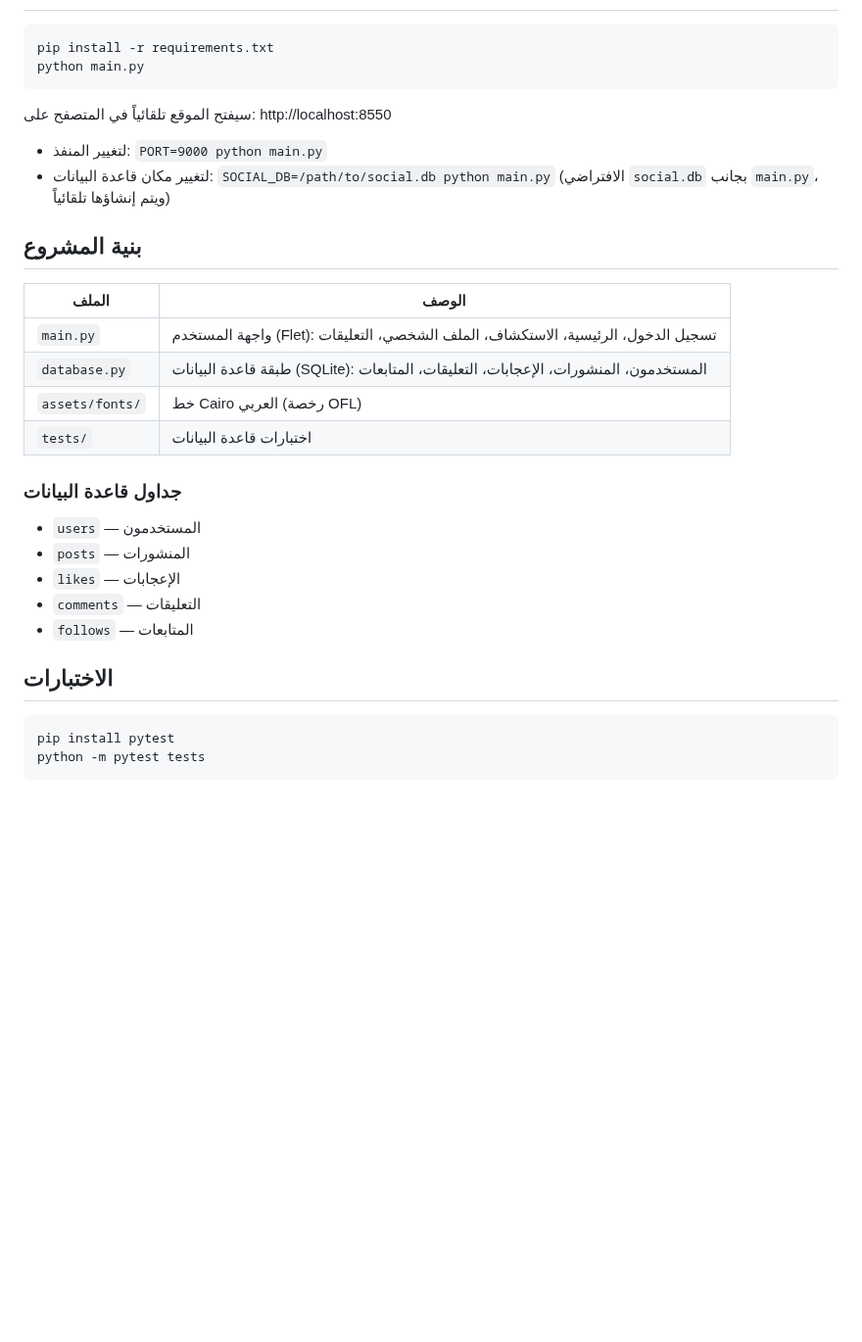
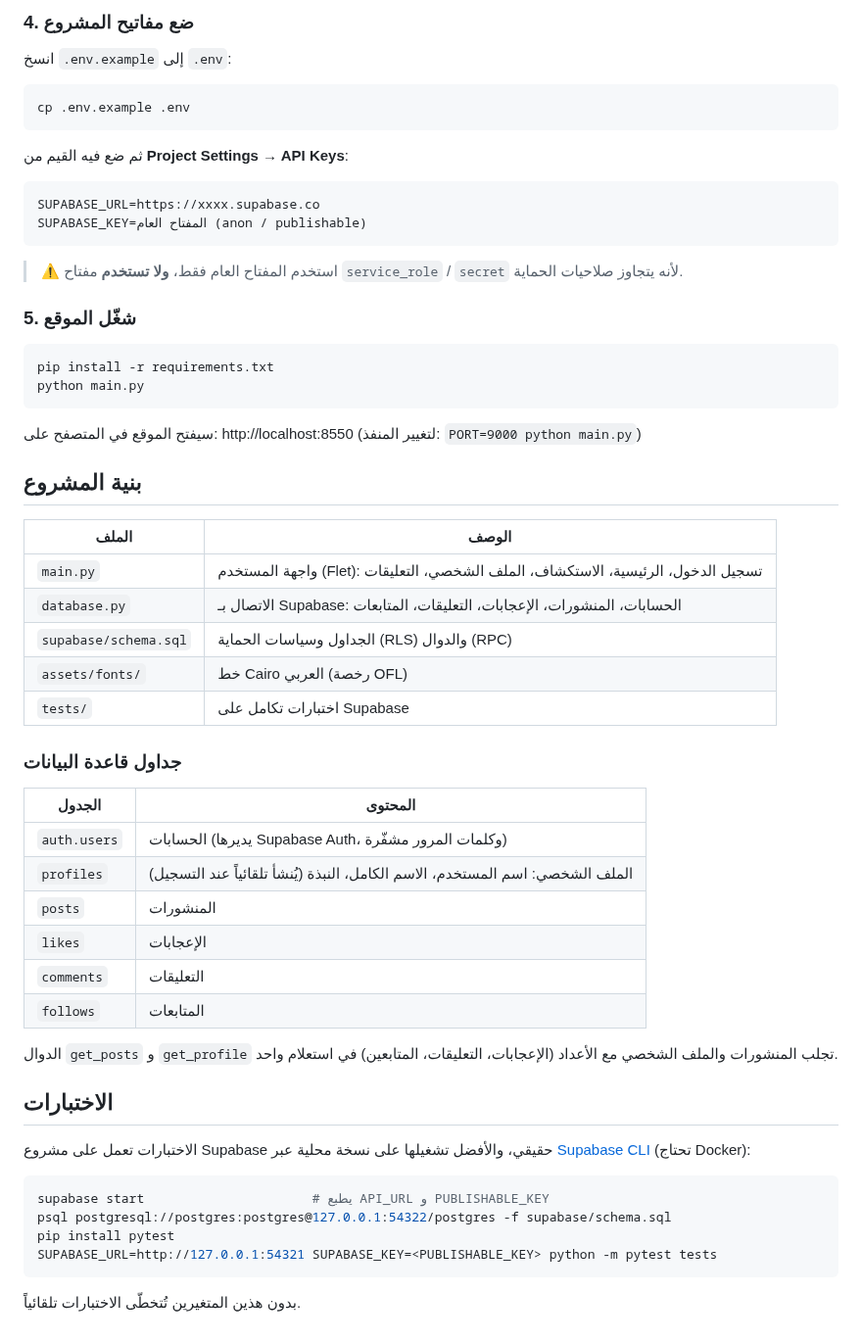
Before and after one commit to djennad/flet-social-media-app, a Markdown page: README.md, the part around one of its changes. Shown at 98% size. GitHub-like rendering; blank space fills up the shorter version.

````diff
--- a/README.md
+++ b/README.md
@@ -22,35 +37,62 @@
+### 4. ضع مفاتيح المشروع
+
+انسخ `.env.example` إلى `.env`:
+
+```bash
+cp .env.example .env
+```
+
+ثم ضع فيه القيم من **Project Settings → API Keys**:
+
+```
+SUPABASE_URL=https://xxxx.supabase.co
+SUPABASE_KEY=المفتاح العام (anon / publishable)
+```
+
+> ⚠️ استخدم المفتاح العام فقط، **ولا تستخدم** مفتاح `service_role` / `secret` لأنه يتجاوز صلاحيات الحماية.
+
+### 5. شغّل الموقع
 
 ```bash
 pip install -r requirements.txt
 python main.py
 ```
 
-سيفتح الموقع تلقائياً في المتصفح على: http://localhost:8550
-
-- لتغيير المنفذ: `PORT=9000 python main.py`
-- لتغيير مكان قاعدة البيانات: `SOCIAL_DB=/path/to/social.db python main.py`
-  (الافتراضي `social.db` بجانب `main.py`، ويتم إنشاؤها تلقائياً)
+سيفتح الموقع في المتصفح على: http://localhost:8550
+(لتغيير المنفذ: `PORT=9000 python main.py`)
 
 ## بنية المشروع
 
 | الملف | الوصف |
 |------|------|
 | `main.py` | واجهة المستخدم (Flet): تسجيل الدخول، الرئيسية، الاستكشاف، الملف الشخصي، التعليقات |
-| `database.py` | طبقة قاعدة البيانات (SQLite): المستخدمون، المنشورات، الإعجابات، التعليقات، المتابعات |
+| `database.py` | الاتصال بـ Supabase: الحسابات، المنشورات، الإعجابات، التعليقات، المتابعات |
+| `supabase/schema.sql` | الجداول وسياسات الحماية (RLS) والدوال (RPC) |
 | `assets/fonts/` | خط Cairo العربي (رخصة OFL) |
-| `tests/` | اختبارات قاعدة البيانات |
+| `tests/` | اختبارات تكامل على Supabase |
 
 ### جداول قاعدة البيانات
 
-- `users` — المستخدمون
-- `posts` — المنشورات
-- `likes` — الإعجابات
-- `comments` — التعليقات
-- `follows` — المتابعات
+| الجدول | المحتوى |
+|---|---|
+| `auth.users` | الحسابات (يديرها Supabase Auth، وكلمات المرور مشفّرة) |
+| `profiles` | الملف الشخصي: اسم المستخدم، الاسم الكامل، النبذة (يُنشأ تلقائياً عند التسجيل) |
+| `posts` | المنشورات |
+| `likes` | الإعجابات |
+| `comments` | التعليقات |
+| `follows` | المتابعات |
+
+الدوال `get_posts` و `get_profile` تجلب المنشورات والملف الشخصي مع الأعداد (الإعجابات، التعليقات، المتابعين) في استعلام واحد.
 
 ## الاختبارات
 
+الاختبارات تعمل على مشروع Supabase حقيقي، والأفضل تشغيلها على نسخة محلية عبر [Supabase CLI](https://supabase.com/docs/guides/local-development) (تحتاج Docker):
+
 ```bash
+supabase start                      # يطبع API_URL و PUBLISHABLE_KEY
+psql postgresql://postgres:postgres@127.0.0.1:54322/postgres -f supabase/schema.sql
 pip install pytest
-python -m pytest tests
+SUPABASE_URL=http://127.0.0.1:54321 SUPABASE_KEY=<PUBLISHABLE_KEY> python -m pytest tests
 ```
+
+بدون هذين المتغيرين تُتخطّى الاختبارات تلقائياً.
````
Also changed, not shown: other parts of README.md (+19 -4 lines), docs/screenshot-feed.png, docs/screenshot-profile.png, 7 other files.
